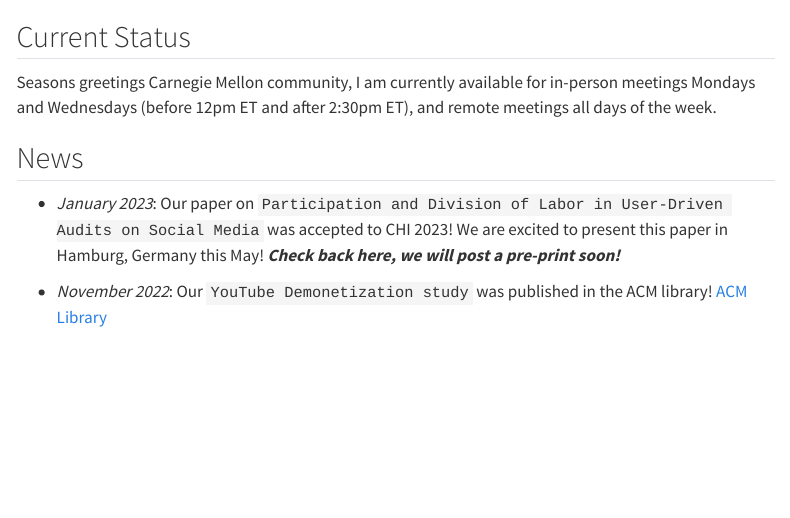
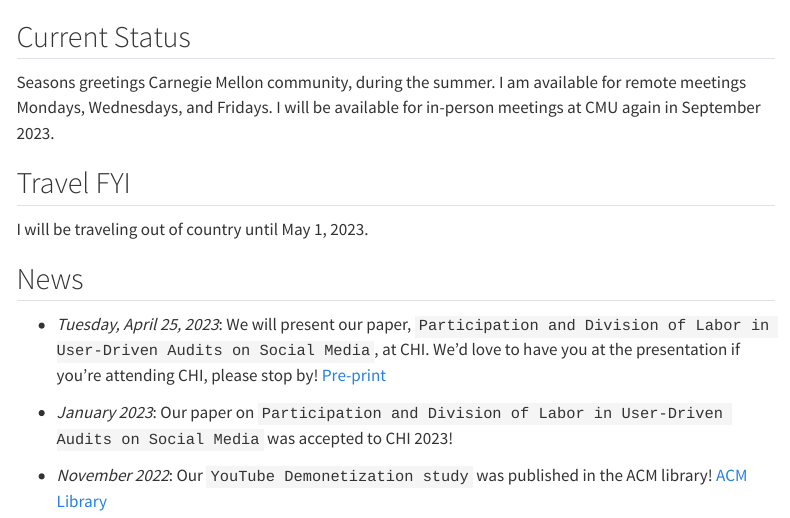
Before and after one commit to sarakingsley/sarakingsley.github.io, a Quarto document (index.qmd): the page in a window 1100 px wide, from its top. Rendered offline with R 4.5, knitr and Pandoc in place of Quarto, with nearby package versions; menus at the side of the page are left out.

Commit message:
Update index.qmd

```diff
--- a/index.qmd
+++ b/index.qmd
@@ -3,11 +3,14 @@
 ---
 
 ## Current Status
+Seasons greetings Carnegie Mellon community, during the summer. I am available for remote meetings Mondays, Wednesdays, and Fridays. I will be available for in-person meetings at CMU again in September 2023.
 
-Seasons greetings Carnegie Mellon community, I am currently available for in-person meetings Mondays and Wednesdays (before 12pm ET and after 2:30pm ET), and remote meetings all days of the week.
+## Travel FYI
+I will be traveling out of country until May 1, 2023.
 
 ## News
+* *Tuesday, April 25, 2023*: We will present our paper,  `Participation and Division of Labor in User-Driven Audits on Social Media`, at CHI. We'd love to have you at the presentation if you're attending CHI, please stop by! [Pre-print](https://arxiv.org/pdf/2304.02134.pdf)
 
-* *January 2023*: Our paper on `Participation and Division of Labor in User-Driven Audits on Social Media` was accepted to CHI 2023! We are excited to present this paper in Hamburg, Germany this May! ***Check back here, we will post a pre-print soon!***
+* *January 2023*: Our paper on `Participation and Division of Labor in User-Driven Audits on Social Media` was accepted to CHI 2023!
 
 * *November 2022*: Our `YouTube Demonetization study` was published in the ACM library! [ACM Library](https://doi.org/10.1145/3555149)
```
